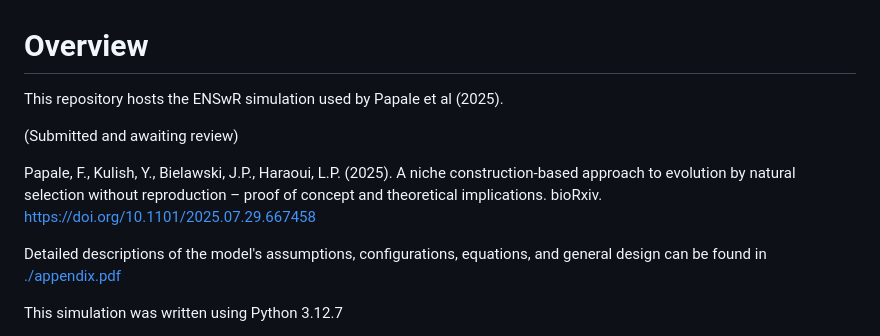
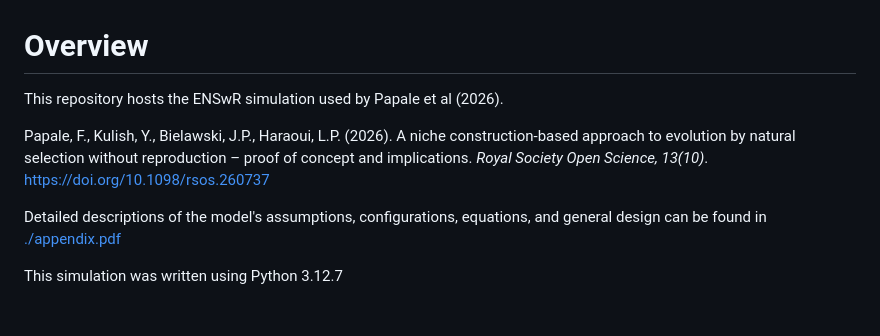
Before and after one commit to ENSwR/simulation, a Markdown page: README.md, the part around the change. Rendered like a GitHub page; blank space fills up the shorter version.

Commit message:
Update README.md
Updated reference after publication

```diff
--- a/README.md
+++ b/README.md
@@ -1,11 +1,9 @@
 # **Overview**
-This repository hosts the ENSwR simulation used by Papale et al (2025).
+This repository hosts the ENSwR simulation used by Papale et al (2026).
 
-(Submitted and awaiting review)
-
-Papale, F., Kulish, Y., Bielawski, J.P., Haraoui, L.P. (2025).
-A niche construction-based approach to evolution by natural selection without reproduction – proof of concept and theoretical implications.
-bioRxiv. [https://doi.org/10.1101/2025.07.29.667458](https://doi.org/10.1101/2025.07.29.667458)
+Papale, F., Kulish, Y., Bielawski, J.P., Haraoui, L.P. (2026).
+A niche construction-based approach to evolution by natural selection without reproduction – proof of concept and implications.
+*Royal Society Open Science, 13(10)*. https://doi.org/10.1098/rsos.260737
 
 
 Detailed descriptions of the model's assumptions, configurations, equations,
```
